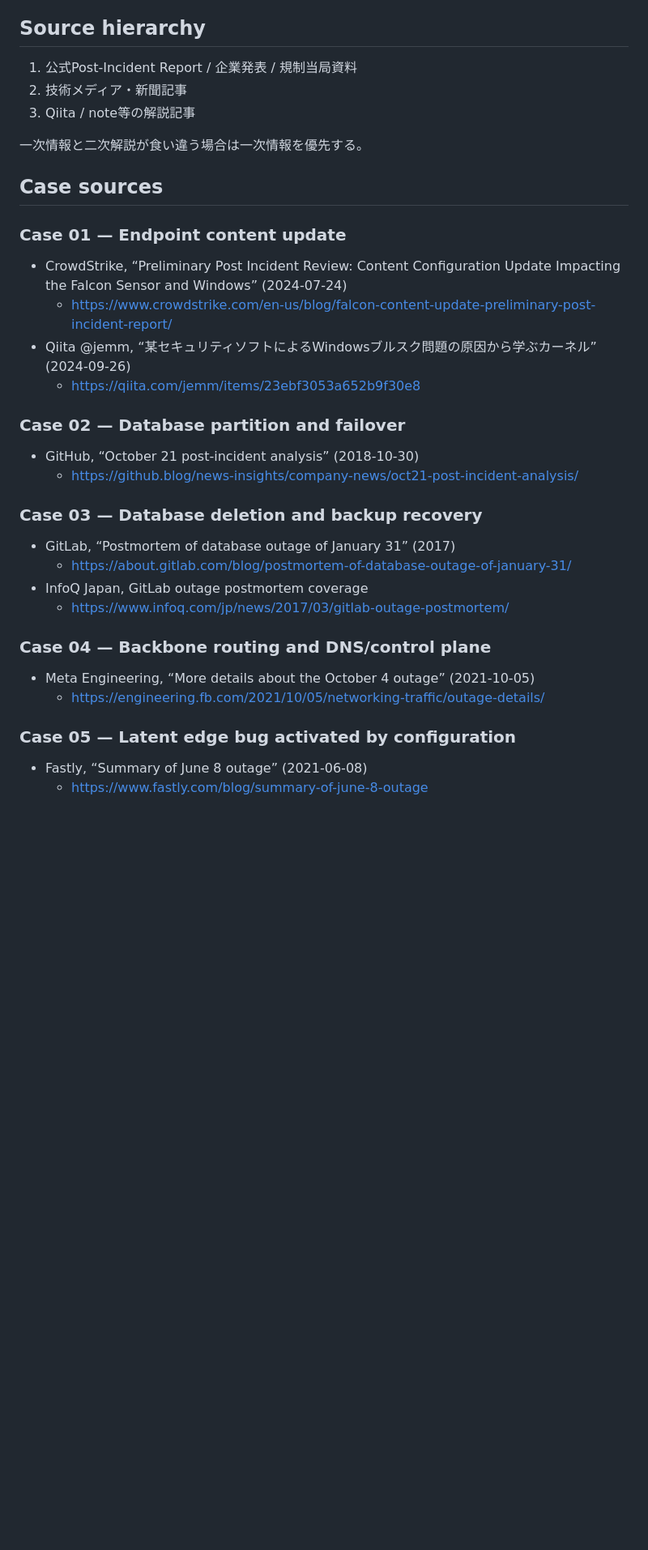
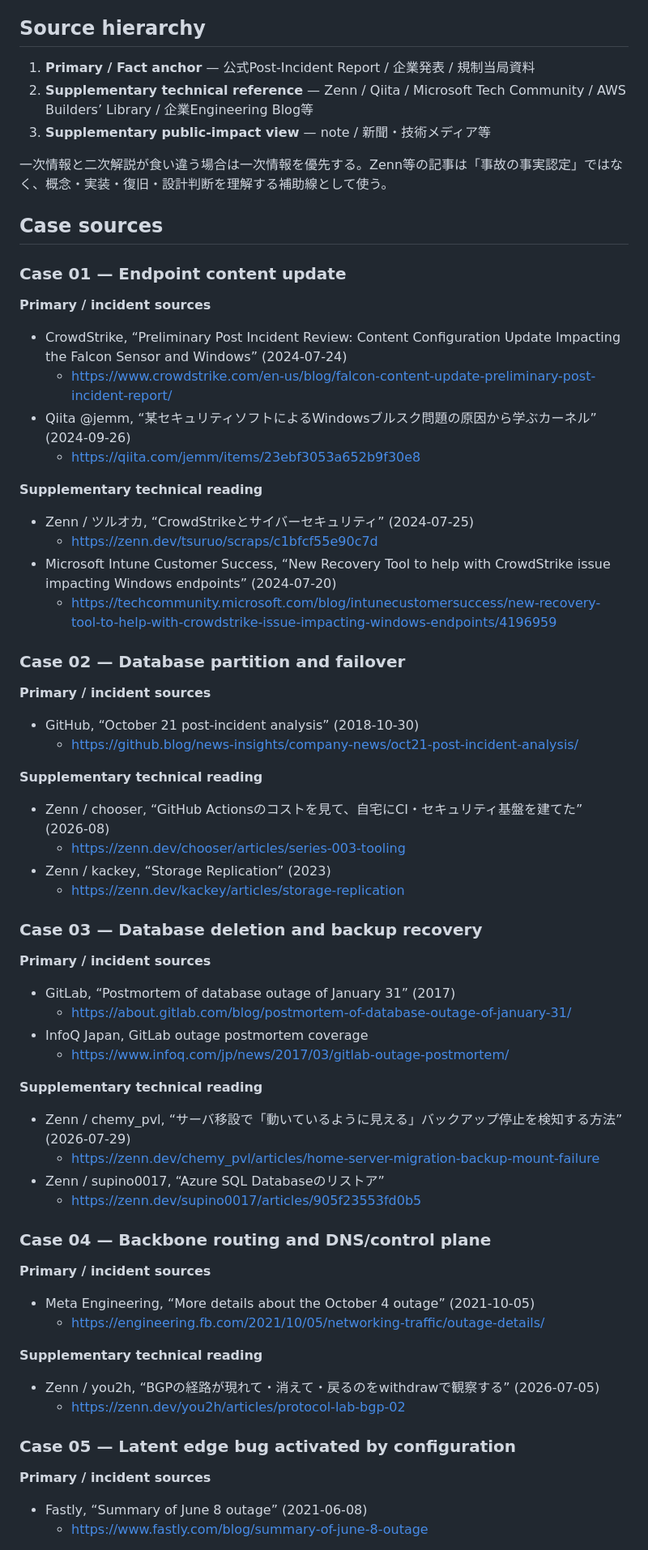
Before and after one commit to shokobeeee/financial-it-learning-lab, a Markdown page: docs/FIELD_CASE_SOURCES.md, the part around one of its changes. Shown at 81% size. Drawn GitHub-style; blank space fills up the shorter version.

Commit message:
Expand Field Incident source register with Zenn and technical references

```diff
--- a/docs/FIELD_CASE_SOURCES.md
+++ b/docs/FIELD_CASE_SOURCES.md
@@ -6,39 +6,75 @@
 
 ## Source hierarchy
 
-1. 公式Post-Incident Report / 企業発表 / 規制当局資料
-2. 技術メディア・新聞記事
-3. Qiita / note等の解説記事
+1. **Primary / Fact anchor** — 公式Post-Incident Report / 企業発表 / 規制当局資料
+2. **Supplementary technical reference** — Zenn / Qiita / Microsoft Tech Community / AWS Builders’ Library / 企業Engineering Blog等
+3. **Supplementary public-impact view** — note / 新聞・技術メディア等
 
-一次情報と二次解説が食い違う場合は一次情報を優先する。
+一次情報と二次解説が食い違う場合は一次情報を優先する。Zenn等の記事は「事故の事実認定」ではなく、概念・実装・復旧・設計判断を理解する補助線として使う。
 
 ## Case sources
 
 ### Case 01 — Endpoint content update
+
+**Primary / incident sources**
 
 - CrowdStrike, “Preliminary Post Incident Review: Content Configuration Update Impacting the Falcon Sensor and Windows” (2024-07-24)
   - https://www.crowdstrike.com/en-us/blog/falcon-content-update-preliminary-post-incident-report/
 - Qiita @jemm, “某セキュリティソフトによるWindowsブルスク問題の原因から学ぶカーネル” (2024-09-26)
   - https://qiita.com/jemm/items/23ebf3053a652b9f30e8
 
+**Supplementary technical reading**
+
+- Zenn / ツルオカ, “CrowdStrikeとサイバーセキュリティ” (2024-07-25)
+  - https://zenn.dev/tsuruo/scraps/c1bfcf55e90c7d
+- Microsoft Intune Customer Success, “New Recovery Tool to help with CrowdStrike issue impacting Windows endpoints” (2024-07-20)
+  - https://techcommunity.microsoft.com/blog/intunecustomersuccess/new-recovery-tool-to-help-with-crowdstrike-issue-impacting-windows-endpoints/4196959
+
 ### Case 02 — Database partition and failover
+
+**Primary / incident sources**
 
 - GitHub, “October 21 post-incident analysis” (2018-10-30)
   - https://github.blog/news-insights/company-news/oct21-post-incident-analysis/
 
+**Supplementary technical reading**
+
+- Zenn / chooser, “GitHub Actionsのコストを見て、自宅にCI・セキュリティ基盤を建てた” (2026-08)
+  - https://zenn.dev/chooser/articles/series-003-tooling
+- Zenn / kackey, “Storage Replication” (2023)
+  - https://zenn.dev/kackey/articles/storage-replication
+
 ### Case 03 — Database deletion and backup recovery
+
+**Primary / incident sources**
 
 - GitLab, “Postmortem of database outage of January 31” (2017)
   - https://about.gitlab.com/blog/postmortem-of-database-outage-of-january-31/
 - InfoQ Japan, GitLab outage postmortem coverage
   - https://www.infoq.com/jp/news/2017/03/gitlab-outage-postmortem/
 
+**Supplementary technical reading**
+
+- Zenn / chemy_pvl, “サーバ移設で「動いているように見える」バックアップ停止を検知する方法” (2026-07-29)
+  - https://zenn.dev/chemy_pvl/articles/home-server-migration-backup-mount-failure
+- Zenn / supino0017, “Azure SQL Databaseのリストア”
+  - https://zenn.dev/supino0017/articles/905f23553fd0b5
+
 ### Case 04 — Backbone routing and DNS/control plane
+
+**Primary / incident sources**
 
 - Meta Engineering, “More details about the October 4 outage” (2021-10-05)
   - https://engineering.fb.com/2021/10/05/networking-traffic/outage-details/
 
+**Supplementary technical reading**
+
+- Zenn / you2h, “BGPの経路が現れて・消えて・戻るのをwithdrawで観察する” (2026-07-05)
+  - https://zenn.dev/you2h/articles/protocol-lab-bgp-02
+
 ### Case 05 — Latent edge bug activated by configuration
+
+**Primary / incident sources**
 
 - Fastly, “Summary of June 8 outage” (2021-06-08)
   - https://www.fastly.com/blog/summary-of-june-8-outage
```
Also changed, not shown: other parts of docs/FIELD_CASE_SOURCES.md (+41 -0 lines).
